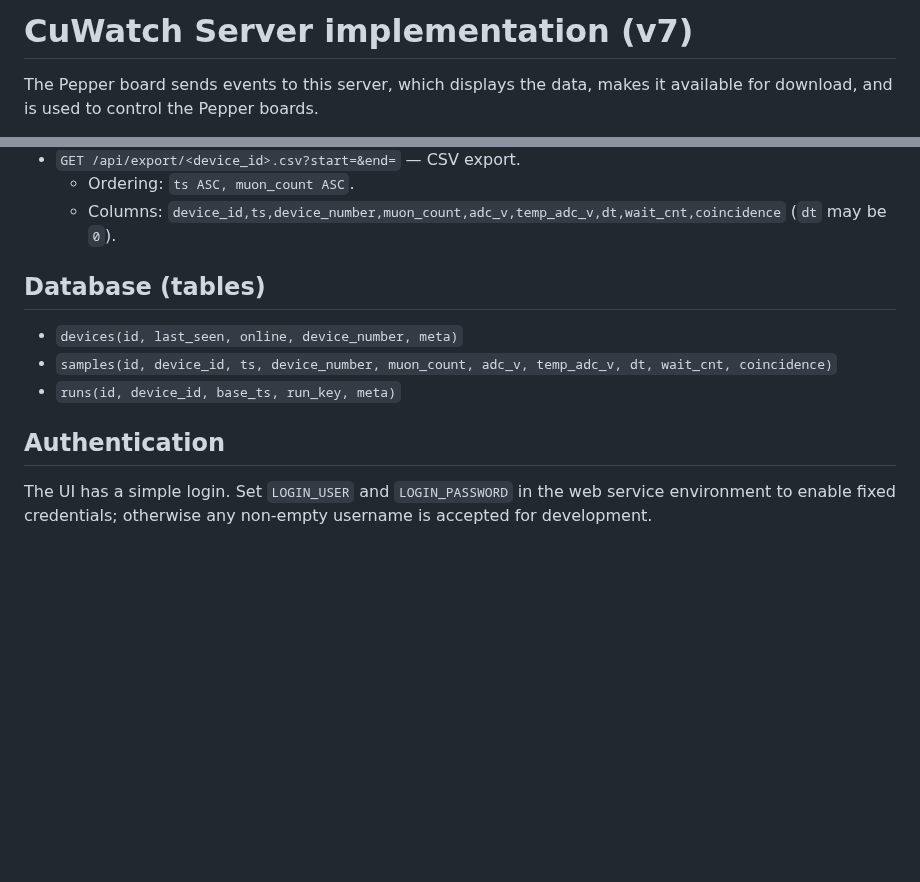
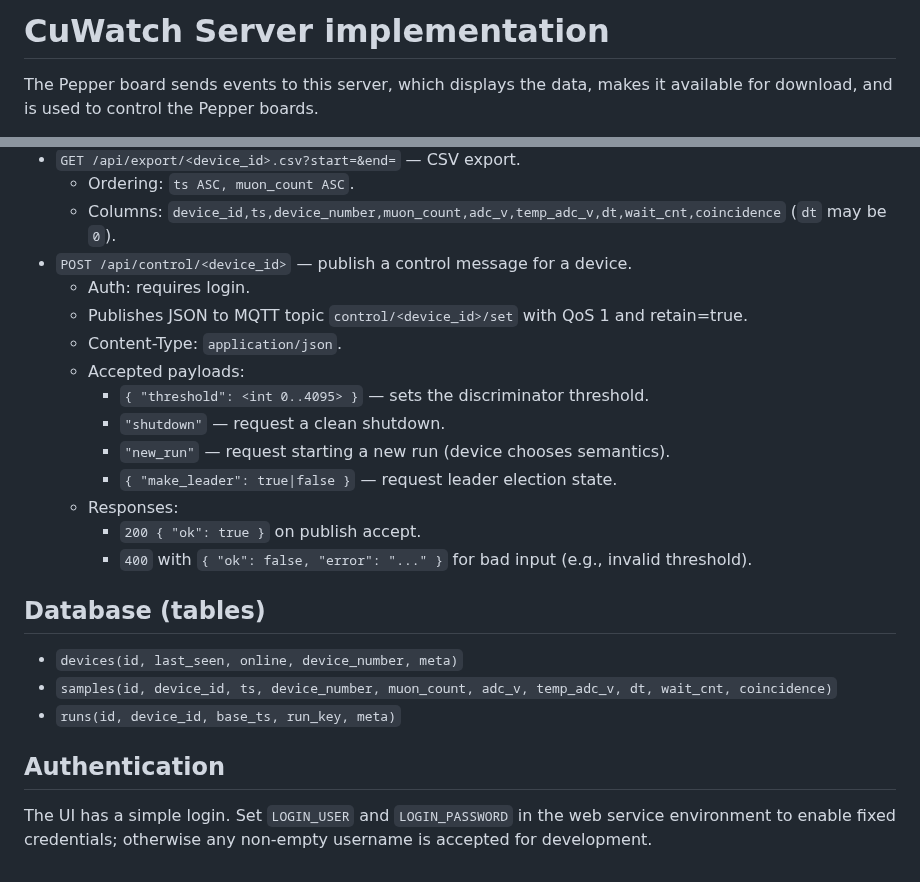
Before and after one commit to cornellpepper/CuWatch_server, a Markdown page: README.md, 2 parts joined by grey strips. Drawn GitHub-style; blank space fills up the shorter version.

```diff
--- a/README.md
+++ b/README.md
@@ -1,4 +1,4 @@
-# CuWatch Server implementation (v7)
+# CuWatch Server implementation
 
 The Pepper board sends events to this server, which displays the data, makes it available for download, and is used to control the Pepper boards.
 
@@ -117,11 +122,25 @@ mosquitto_pub -h localhost -t telemetry/dev-001 -m '{
 - `GET /api/export/<device_id>.csv?start=&end=` — CSV export.
   - Ordering: `ts ASC, muon_count ASC`.
   - Columns: `device_id,ts,device_number,muon_count,adc_v,temp_adc_v,dt,wait_cnt,coincidence` (`dt` may be `0`).
+- `POST /api/control/<device_id>` — publish a control message for a device.
+  - Auth: requires login.
+  - Publishes JSON to MQTT topic `control/<device_id>/set` with QoS 1 and retain=true.
+  - Content-Type: `application/json`.
+  - Accepted payloads:
+    - `{ "threshold": <int 0..4095> }` — sets the discriminator threshold.
+    - `"shutdown"` — request a clean shutdown.
+    - `"new_run"` — request starting a new run (device chooses semantics).
+    - `{ "make_leader": true|false }` — request leader election state.
+  - Responses:
+    - `200 { "ok": true }` on publish accept.
+    - `400` with `{ "ok": false, "error": "..." }` for bad input (e.g., invalid threshold).
 
 ## Database (tables)
+
 - `devices(id, last_seen, online, device_number, meta)`
 - `samples(id, device_id, ts, device_number, muon_count, adc_v, temp_adc_v, dt, wait_cnt, coincidence)`
 - `runs(id, device_id, base_ts, run_key, meta)`
 
 ## Authentication
+
 The UI has a simple login. Set `LOGIN_USER` and `LOGIN_PASSWORD` in the web service environment to enable fixed credentials; otherwise any non-empty username is accepted for development.
```
Also changed, not shown: other parts of README.md (+5 -0 lines).
